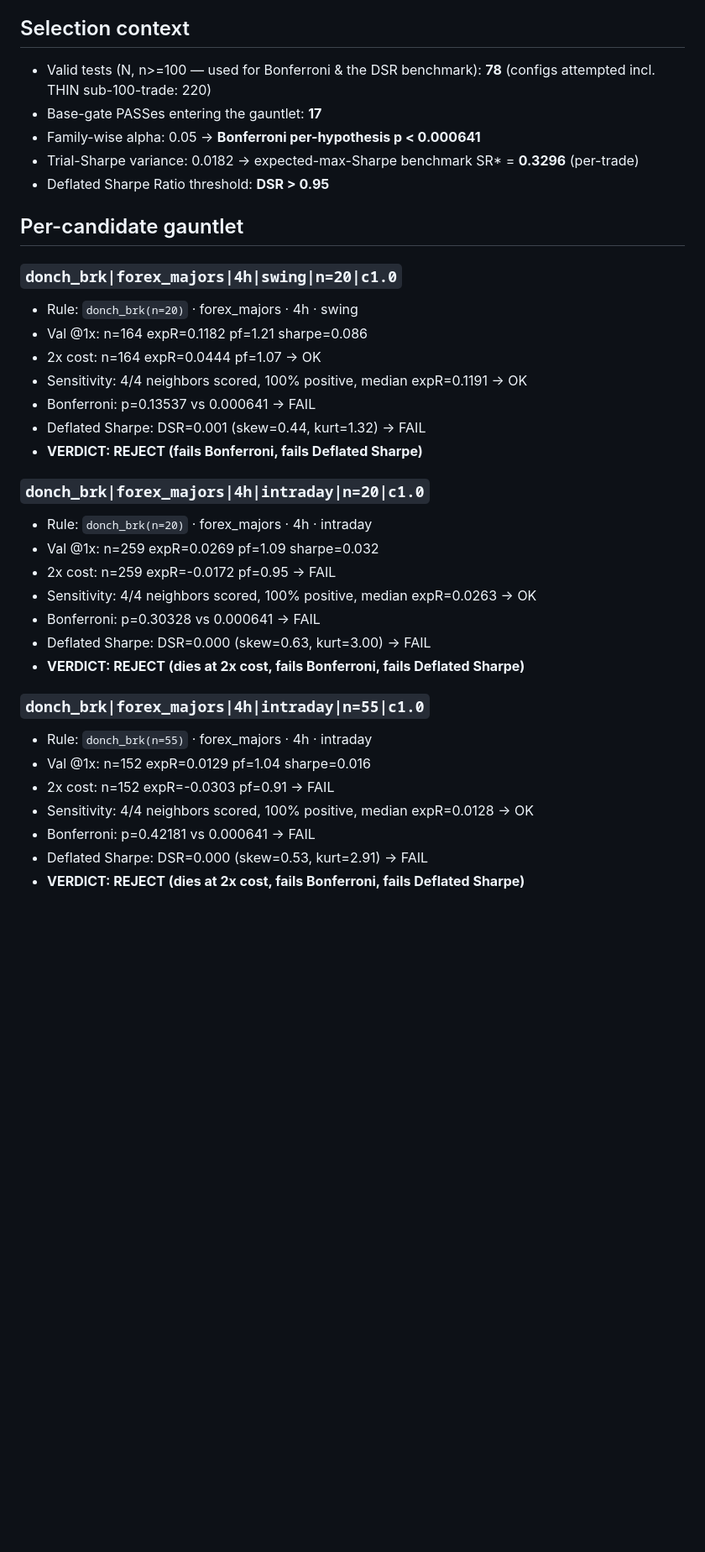
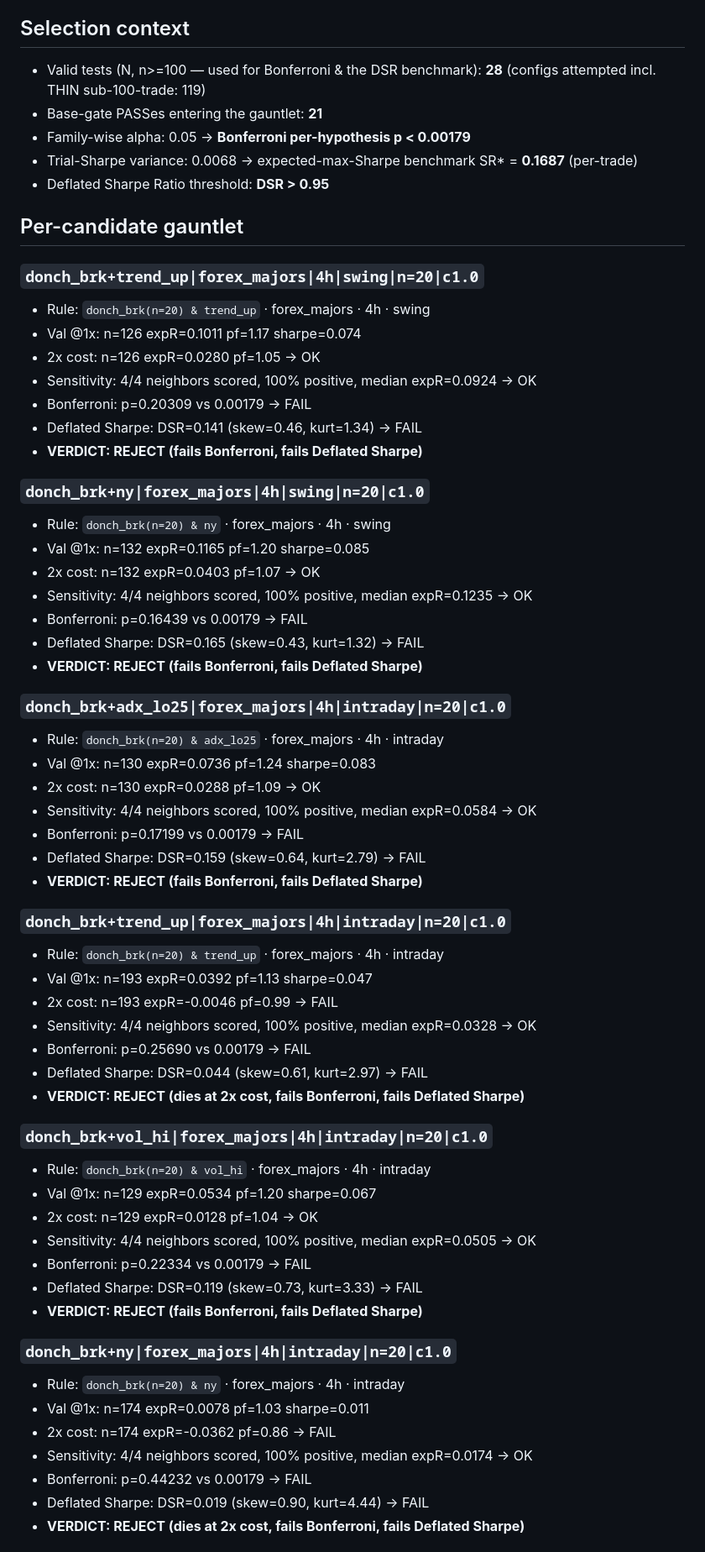
Before and after one commit to Teepeezzle/trading-reversal-detector, a Markdown page: research/ROBUSTNESS.md, the part around one of its changes. Shown at 84% size. GitHub-like rendering; blank space fills up the shorter version.

```diff
--- a/research/ROBUSTNESS.md
+++ b/research/ROBUSTNESS.md
@@ -5,38 +5,65 @@ _Generated 2026-10-02 06:52 UTC from `HYPOTHESIS_REGISTRY.csv`._
 A base-gate PASS is only a lead. A **candidate** must additionally survive 2x cost, parameter sensitivity, and BOTH multiple-testing corrections below. Validation set only; holdout untouched.
 
 ## Selection context
-- Valid tests (N, n>=100 — used for Bonferroni & the DSR benchmark): **78**  (configs attempted incl. THIN sub-100-trade: 220)
-- Base-gate PASSes entering the gauntlet: **17**
-- Family-wise alpha: 0.05 -> **Bonferroni per-hypothesis p < 0.000641**
-- Trial-Sharpe variance: 0.0182 -> expected-max-Sharpe benchmark SR* = **0.3296** (per-trade)
+- Valid tests (N, n>=100 — used for Bonferroni & the DSR benchmark): **28**  (configs attempted incl. THIN sub-100-trade: 119)
+- Base-gate PASSes entering the gauntlet: **21**
+- Family-wise alpha: 0.05 -> **Bonferroni per-hypothesis p < 0.00179**
+- Trial-Sharpe variance: 0.0068 -> expected-max-Sharpe benchmark SR* = **0.1687** (per-trade)
 - Deflated Sharpe Ratio threshold: **DSR > 0.95**
 
 ## Per-candidate gauntlet
 
-### `donch_brk|forex_majors|4h|swing|n=20|c1.0`
-- Rule: `donch_brk(n=20)` · forex_majors · 4h · swing
-- Val @1x: n=164 expR=0.1182 pf=1.21 sharpe=0.086
-- 2x cost: n=164 expR=0.0444 pf=1.07 -> OK
-- Sensitivity: 4/4 neighbors scored, 100% positive, median expR=0.1191 -> OK
-- Bonferroni: p=0.13537 vs 0.000641 -> FAIL
-- Deflated Sharpe: DSR=0.001 (skew=0.44, kurt=1.32) -> FAIL
+### `donch_brk+trend_up|forex_majors|4h|swing|n=20|c1.0`
+- Rule: `donch_brk(n=20) & trend_up` · forex_majors · 4h · swing
+- Val @1x: n=126 expR=0.1011 pf=1.17 sharpe=0.074
+- 2x cost: n=126 expR=0.0280 pf=1.05 -> OK
+- Sensitivity: 4/4 neighbors scored, 100% positive, median expR=0.0924 -> OK
+- Bonferroni: p=0.20309 vs 0.00179 -> FAIL
+- Deflated Sharpe: DSR=0.141 (skew=0.46, kurt=1.34) -> FAIL
 - **VERDICT: REJECT (fails Bonferroni, fails Deflated Sharpe)**
 
-### `donch_brk|forex_majors|4h|intraday|n=20|c1.0`
-- Rule: `donch_brk(n=20)` · forex_majors · 4h · intraday
-- Val @1x: n=259 expR=0.0269 pf=1.09 sharpe=0.032
-- 2x cost: n=259 expR=-0.0172 pf=0.95 -> FAIL
-- Sensitivity: 4/4 neighbors scored, 100% positive, median expR=0.0263 -> OK
-- Bonferroni: p=0.30328 vs 0.000641 -> FAIL
-- Deflated Sharpe: DSR=0.000 (skew=0.63, kurt=3.00) -> FAIL
+### `donch_brk+ny|forex_majors|4h|swing|n=20|c1.0`
+- Rule: `donch_brk(n=20) & ny` · forex_majors · 4h · swing
+- Val @1x: n=132 expR=0.1165 pf=1.20 sharpe=0.085
+- 2x cost: n=132 expR=0.0403 pf=1.07 -> OK
+- Sensitivity: 4/4 neighbors scored, 100% positive, median expR=0.1235 -> OK
+- Bonferroni: p=0.16439 vs 0.00179 -> FAIL
+- Deflated Sharpe: DSR=0.165 (skew=0.43, kurt=1.32) -> FAIL
+- **VERDICT: REJECT (fails Bonferroni, fails Deflated Sharpe)**
+
+### `donch_brk+adx_lo25|forex_majors|4h|intraday|n=20|c1.0`
+- Rule: `donch_brk(n=20) & adx_lo25` · forex_majors · 4h · intraday
+- Val @1x: n=130 expR=0.0736 pf=1.24 sharpe=0.083
+- 2x cost: n=130 expR=0.0288 pf=1.09 -> OK
+- Sensitivity: 4/4 neighbors scored, 100% positive, median expR=0.0584 -> OK
+- Bonferroni: p=0.17199 vs 0.00179 -> FAIL
+- Deflated Sharpe: DSR=0.159 (skew=0.64, kurt=2.79) -> FAIL
+- **VERDICT: REJECT (fails Bonferroni, fails Deflated Sharpe)**
+
+### `donch_brk+trend_up|forex_majors|4h|intraday|n=20|c1.0`
+- Rule: `donch_brk(n=20) & trend_up` · forex_majors · 4h · intraday
+- Val @1x: n=193 expR=0.0392 pf=1.13 sharpe=0.047
+- 2x cost: n=193 expR=-0.0046 pf=0.99 -> FAIL
+- Sensitivity: 4/4 neighbors scored, 100% positive, median expR=0.0328 -> OK
+- Bonferroni: p=0.25690 vs 0.00179 -> FAIL
+- Deflated Sharpe: DSR=0.044 (skew=0.61, kurt=2.97) -> FAIL
 - **VERDICT: REJECT (dies at 2x cost, fails Bonferroni, fails Deflated Sharpe)**
 
-### `donch_brk|forex_majors|4h|intraday|n=55|c1.0`
-- Rule: `donch_brk(n=55)` · forex_majors · 4h · intraday
-- Val @1x: n=152 expR=0.0129 pf=1.04 sharpe=0.016
-- 2x cost: n=152 expR=-0.0303 pf=0.91 -> FAIL
-- Sensitivity: 4/4 neighbors scored, 100% positive, median expR=0.0128 -> OK
-- Bonferroni: p=0.42181 vs 0.000641 -> FAIL
-- Deflated Sharpe: DSR=0.000 (skew=0.53, kurt=2.91) -> FAIL
+### `donch_brk+vol_hi|forex_majors|4h|intraday|n=20|c1.0`
+- Rule: `donch_brk(n=20) & vol_hi` · forex_majors · 4h · intraday
+- Val @1x: n=129 expR=0.0534 pf=1.20 sharpe=0.067
+- 2x cost: n=129 expR=0.0128 pf=1.04 -> OK
+- Sensitivity: 4/4 neighbors scored, 100% positive, median expR=0.0505 -> OK
+- Bonferroni: p=0.22334 vs 0.00179 -> FAIL
+- Deflated Sharpe: DSR=0.119 (skew=0.73, kurt=3.33) -> FAIL
+- **VERDICT: REJECT (fails Bonferroni, fails Deflated Sharpe)**
+
+### `donch_brk+ny|forex_majors|4h|intraday|n=20|c1.0`
+- Rule: `donch_brk(n=20) & ny` · forex_majors · 4h · intraday
+- Val @1x: n=174 expR=0.0078 pf=1.03 sharpe=0.011
+- 2x cost: n=174 expR=-0.0362 pf=0.86 -> FAIL
+- Sensitivity: 4/4 neighbors scored, 100% positive, median expR=0.0174 -> OK
+- Bonferroni: p=0.44232 vs 0.00179 -> FAIL
+- Deflated Sharpe: DSR=0.019 (skew=0.90, kurt=4.44) -> FAIL
 - **VERDICT: REJECT (dies at 2x cost, fails Bonferroni, fails Deflated Sharpe)**
 
```
Also changed, not shown: other parts of research/ROBUSTNESS.md (+117 -108 lines).
